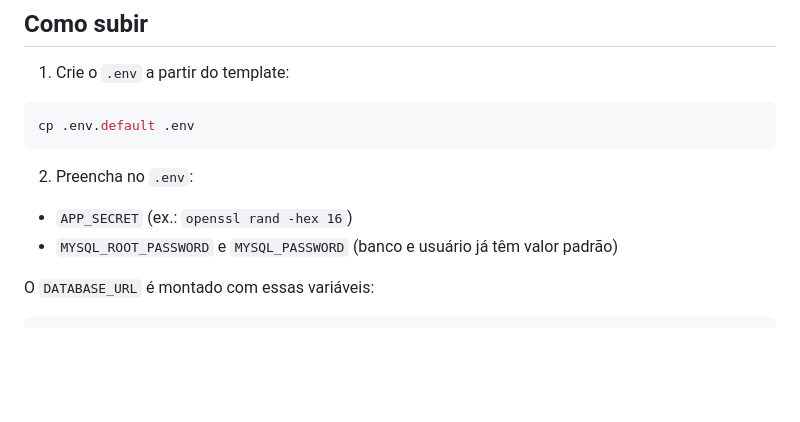
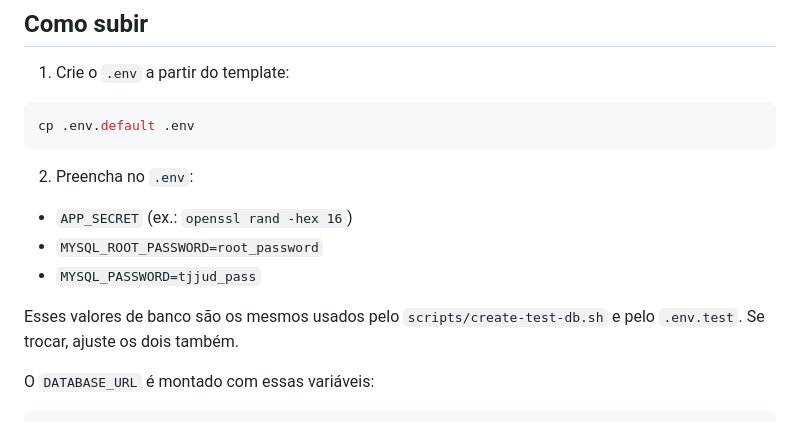
Before and after one commit to DionataNunesGarcia/cadastro-livros-tj-jud, a Markdown page: README.md, the part around the change. Rendered like a GitHub page; blank space fills up the shorter version.

Commit message:
atualizando instruções no README.md para incluir valores padrão de MYSQL_ROOT_PASSWORD e MYSQL_PASSWORD

```diff
--- a/README.md
+++ b/README.md
@@ -26,7 +26,10 @@ cp .env.default .env
 2. Preencha no `.env`:
 
 - `APP_SECRET` (ex.: `openssl rand -hex 16`)
-- `MYSQL_ROOT_PASSWORD` e `MYSQL_PASSWORD` (banco e usuário já têm valor padrão)
+- `MYSQL_ROOT_PASSWORD=root_password`
+- `MYSQL_PASSWORD=tjjud_pass`
+
+Esses valores de banco são os mesmos usados pelo `scripts/create-test-db.sh` e pelo `.env.test`. Se trocar, ajuste os dois também.
 
 O `DATABASE_URL` é montado com essas variáveis:
 
```
